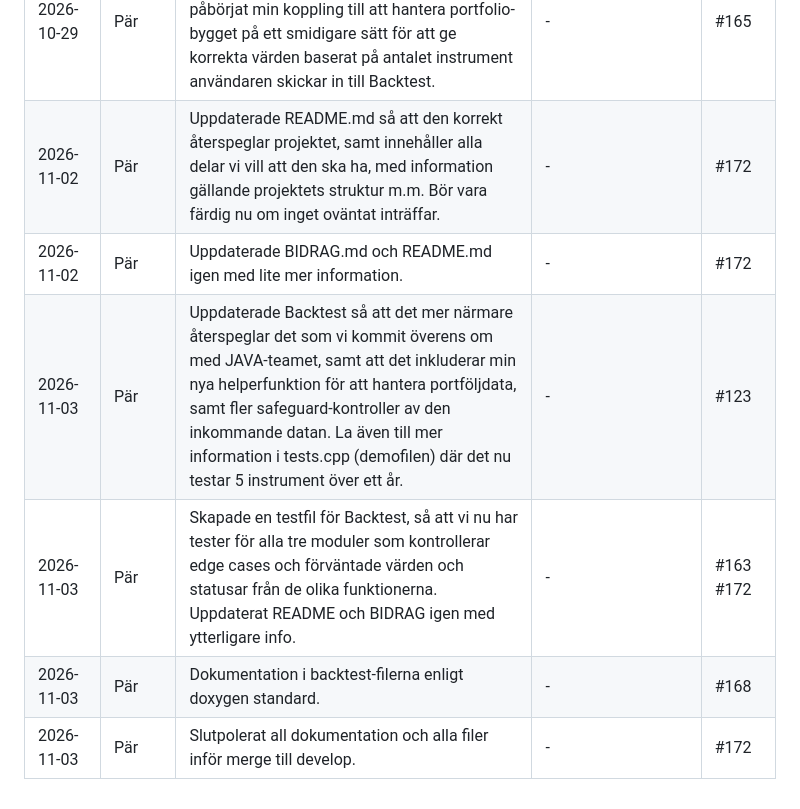
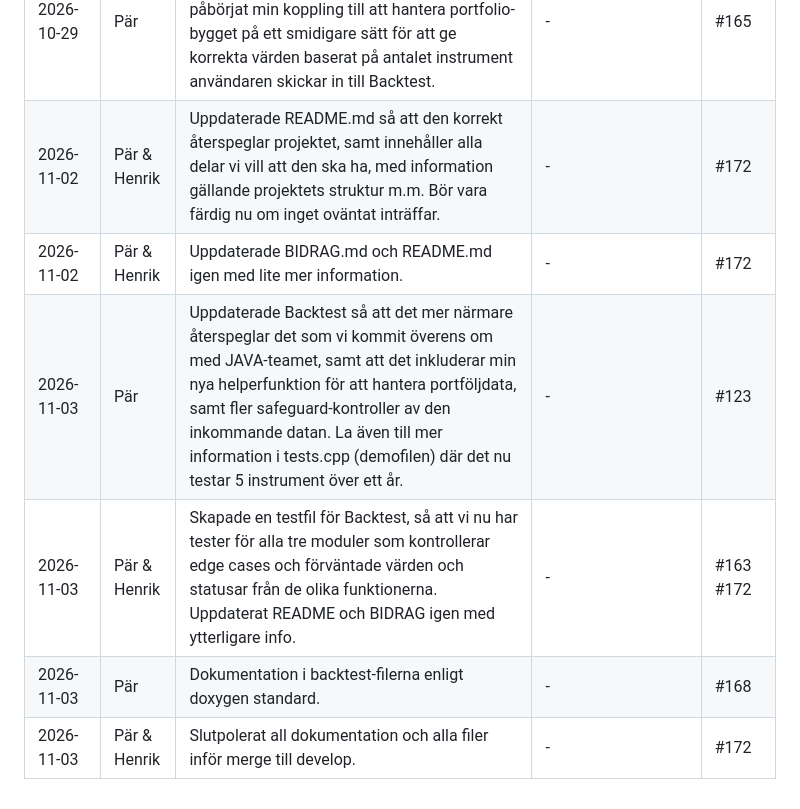
Before and after one commit to chas-challenge-2026/avanza-team1, a Markdown page: native/docs/BIDRAG.md, the part around the change. Rendered like a GitHub page.

```diff
--- a/native/docs/BIDRAG.md
+++ b/native/docs/BIDRAG.md
@@ -61,9 +61,9 @@ inte i en separat logg.
 | 2026-10-22 | Pär | La till kompileringsinstruktioner även till testfilen i Risk-modulen så att det även där underlättar för andra att köra programmet. | - | #165 |
 | 2026-10-26 | Pär | Uppdaterade båda riskfilerna och helperfilerna så att de funktionerna som inte används har plockats bort, för att inte komma med i v2-leveransen. Fixade till test-filen så att den är korrigerad och hanterar testerna utefter den nuvarande funktionaliteten och tagit bort de som använde de funktionerna som numer inte finns med. Uppdaterade även BESLUT.md. | - | #165 |
 | 2026-10-29 | Pär | Mergade in Eriks ändringar, där han kopplat in currency-variabeln till JNA-bryggan. Samt påbörjat min koppling till att hantera portfolio-bygget på ett smidigare sätt för att ge korrekta värden baserat på antalet instrument användaren skickar in till Backtest. | - | #165 |
-| 2026-11-02 | Pär | Uppdaterade README.md så att den korrekt återspeglar projektet, samt innehåller alla delar vi vill att den ska ha, med information gällande projektets struktur m.m. Bör vara färdig nu om inget oväntat inträffar. | - | #172 |
-| 2026-11-02 | Pär | Uppdaterade BIDRAG.md och README.md igen med lite mer information. | - | #172 |
+| 2026-11-02 | Pär & Henrik | Uppdaterade README.md så att den korrekt återspeglar projektet, samt innehåller alla delar vi vill att den ska ha, med information gällande projektets struktur m.m. Bör vara färdig nu om inget oväntat inträffar. | - | #172 |
+| 2026-11-02 | Pär & Henrik | Uppdaterade BIDRAG.md och README.md igen med lite mer information. | - | #172 |
 | 2026-11-03 | Pär | Uppdaterade Backtest så att det mer närmare återspeglar det som vi kommit överens om med JAVA-teamet, samt att det inkluderar min nya helperfunktion för att hantera portföljdata, samt fler safeguard-kontroller av den inkommande datan. La även till mer information i tests.cpp (demofilen) där det nu testar 5 instrument över ett år. | - | #123 |
-| 2026-11-03 | Pär | Skapade en testfil för Backtest, så att vi nu har tester för alla tre moduler som kontrollerar edge cases och förväntade värden och statusar från de olika funktionerna. Uppdaterat README och BIDRAG igen med ytterligare info. | - | #163 #172|
+| 2026-11-03 | Pär & Henrik | Skapade en testfil för Backtest, så att vi nu har tester för alla tre moduler som kontrollerar edge cases och förväntade värden och statusar från de olika funktionerna. Uppdaterat README och BIDRAG igen med ytterligare info. | - | #163 #172|
 | 2026-11-03 | Pär | Dokumentation i backtest-filerna enligt doxygen standard. | - | #168 |
-| 2026-11-03 | Pär | Slutpolerat all dokumentation och alla filer inför merge till develop. | - | #172 |
+| 2026-11-03 | Pär & Henrik | Slutpolerat all dokumentation och alla filer inför merge till develop. | - | #172 |
```
